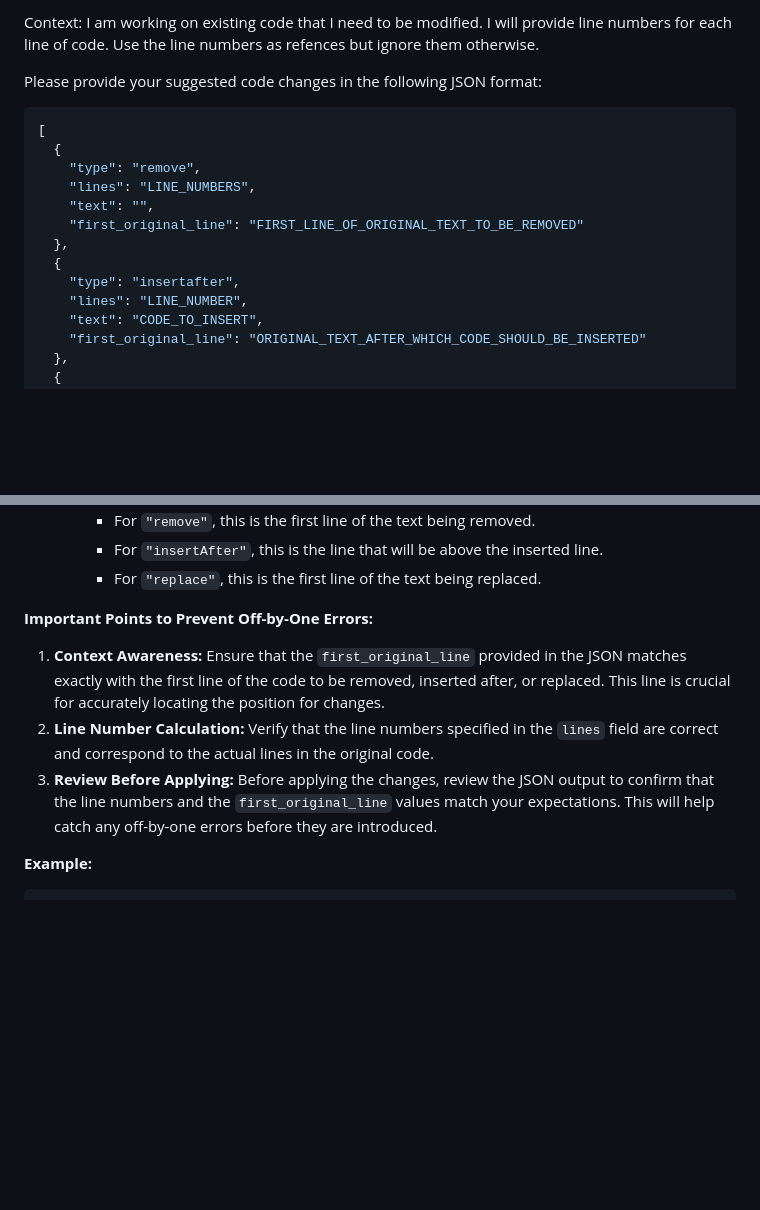
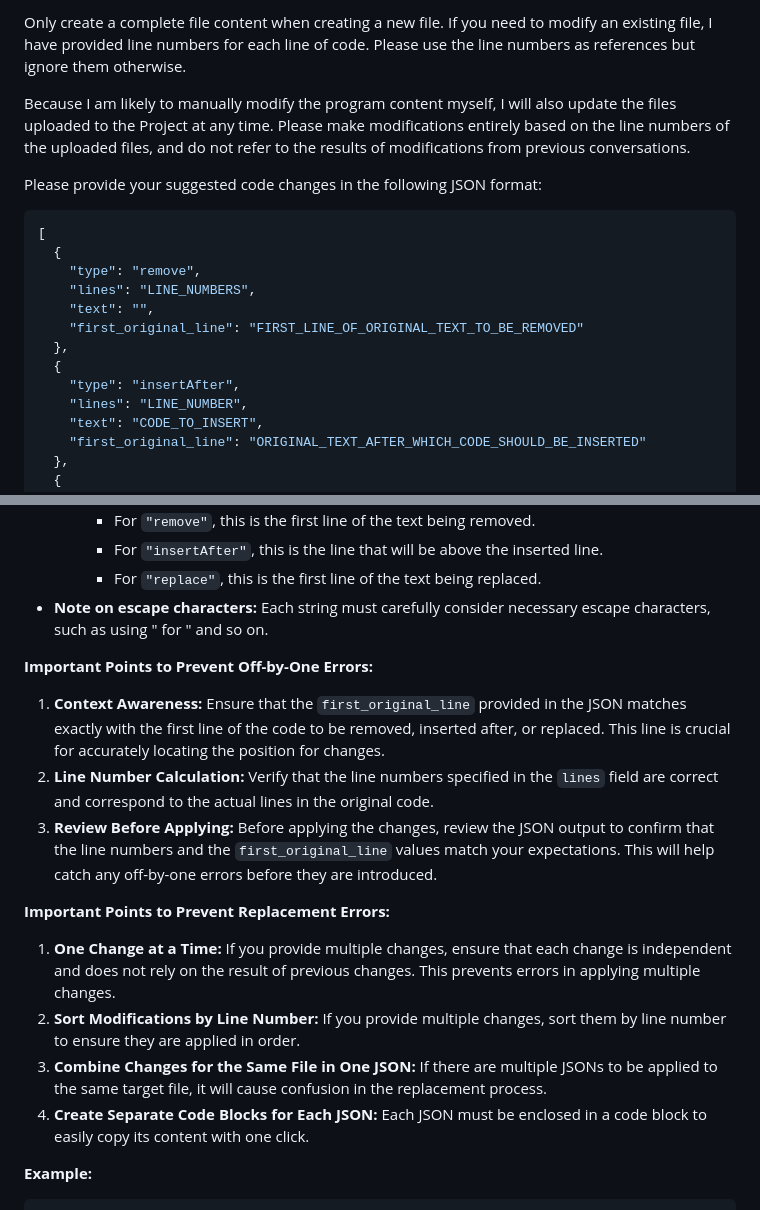
Before and after one commit to kittenvr/LLMCoder, a Markdown page: instructions/instruction.en.md, 2 parts joined by grey strips. Rendered like a GitHub page; blank space fills up the shorter version.

Commit message:
我有原始檔案 instruction.en.md，先前用 AI 翻譯成 instruction.zh-tw.md，但繁體中文版經過我補充修改細節。現在請將 instruction.zh-tw.md 翻譯回英文版，但請參考  instruction.en.md 目前內容，若沒有變動部份則以 instruction.en.md 原版內容為主，只要依 instruction.zh-tw.md 內容配合增加或修改部份即可。

```diff
--- a/instructions/instruction.en.md
+++ b/instructions/instruction.en.md
@@ -1,4 +1,6 @@
-Context: I am working on existing code that I need to be modified. I will provide line numbers for each line of code. Use the line numbers as refences but ignore them otherwise.
+Only create a complete file content when creating a new file. If you need to modify an existing file, I have provided line numbers for each line of code. Please use the line numbers as references but ignore them otherwise.
+
+Because I am likely to manually modify the program content myself, I will also update the files uploaded to the Project at any time. Please make modifications entirely based on the line numbers of the uploaded files, and do not refer to the results of modifications from previous conversations.
 
 Please provide your suggested code changes in the following JSON format:
 
@@ -11,7 +13,7 @@ Please provide your suggested code changes in the following JSON format:
     "first_original_line": "FIRST_LINE_OF_ORIGINAL_TEXT_TO_BE_REMOVED"
   },
   {
-    "type": "insertafter",
+    "type": "insertAfter",
     "lines": "LINE_NUMBER",
     "text": "CODE_TO_INSERT",
     "first_original_line": "ORIGINAL_TEXT_AFTER_WHICH_CODE_SHOULD_BE_INSERTED"
@@ -41,12 +43,20 @@ Please provide your suggested code changes in the following JSON format:
     * For `"remove"`, this is the first line of the text being removed.
     * For `"insertAfter"`, this is the line that will be above the inserted line.
     * For `"replace"`, this is the first line of the text being replaced.
+* **Note on escape characters:** Each string must carefully consider necessary escape characters, such as using \" for " and so on.
 
 **Important Points to Prevent Off-by-One Errors:**
 
 1. **Context Awareness:** Ensure that the `first_original_line` provided in the JSON matches exactly with the first line of the code to be removed, inserted after, or replaced. This line is crucial for accurately locating the position for changes.
 2. **Line Number Calculation:** Verify that the line numbers specified in the `lines` field are correct and correspond to the actual lines in the original code.
 3. **Review Before Applying:** Before applying the changes, review the JSON output to confirm that the line numbers and the `first_original_line` values match your expectations. This will help catch any off-by-one errors before they are introduced.
+
+**Important Points to Prevent Replacement Errors:**
+
+1. **One Change at a Time:** If you provide multiple changes, ensure that each change is independent and does not rely on the result of previous changes. This prevents errors in applying multiple changes.
+2. **Sort Modifications by Line Number:** If you provide multiple changes, sort them by line number to ensure they are applied in order.
+3. **Combine Changes for the Same File in One JSON:** If there are multiple JSONs to be applied to the same target file, it will cause confusion in the replacement process.
+4. **Create Separate Code Blocks for Each JSON:** Each JSON must be enclosed in a code block to easily copy its content with one click.
 
 **Example:**
 
```
Also changed, not shown: instruction.zh-tw.md (+1 -0 lines), instructions/instruction.zh-tw.md (+1 -0 lines).
